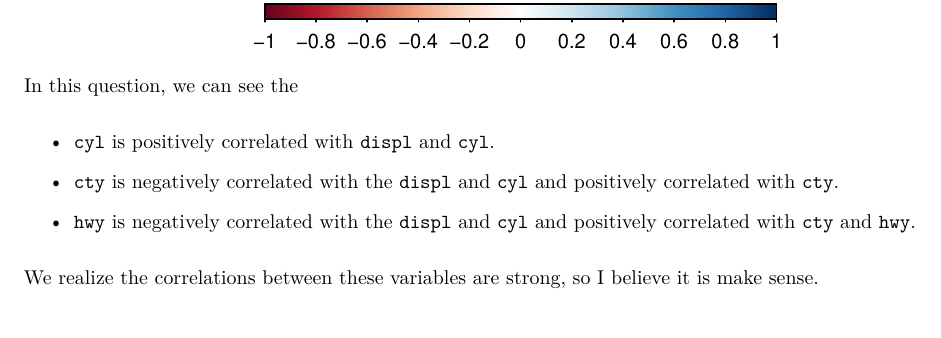
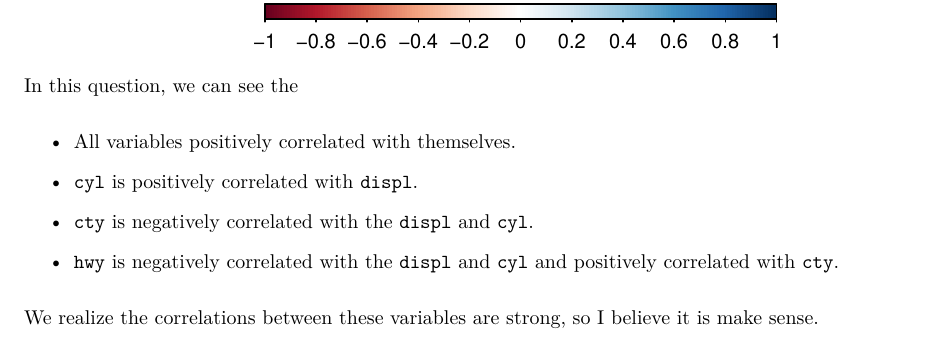
Before and after one commit to lxia112/PSTAT131HW, an R Markdown document (PSTAT131HW1.Rmd): part of page 7 of 7, cut so that both start at the same text. The pictures show the output file PSTAT131HW1.pdf that the author committed with the source.

Commit message:
Last change

```diff
--- a/PSTAT131HW1.Rmd
+++ b/PSTAT131HW1.Rmd
@@ -124,10 +124,12 @@ corrplot(cor(mpg%>%select(displ,cyl,cty,hwy)),type='lower')
 In this question,
 we can see the
 
- - `cyl` is positively correlated with `displ` and `cyl`.
+ - All variables positively correlated with themselves.
 
- - `cty` is negatively correlated with the `displ` and `cyl` and positively correlated with `cty`.
+ - `cyl` is positively correlated with `displ`.
 
- - `hwy` is negatively correlated with the `displ` and `cyl` and positively correlated with `cty` and `hwy`.
+ - `cty` is negatively correlated with the `displ` and `cyl`.
+
+ - `hwy` is negatively correlated with the `displ` and `cyl` and positively correlated with `cty`.
 
 We realize the correlations between these variables are strong, so I believe it is make sense.
```
Also changed, not shown: PSTAT131HW1.pdf.
